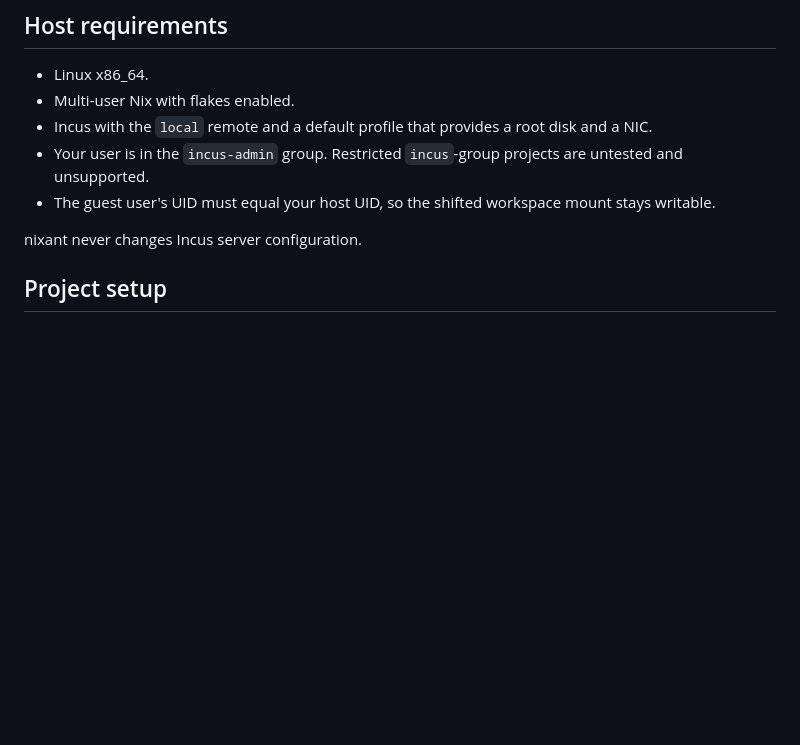
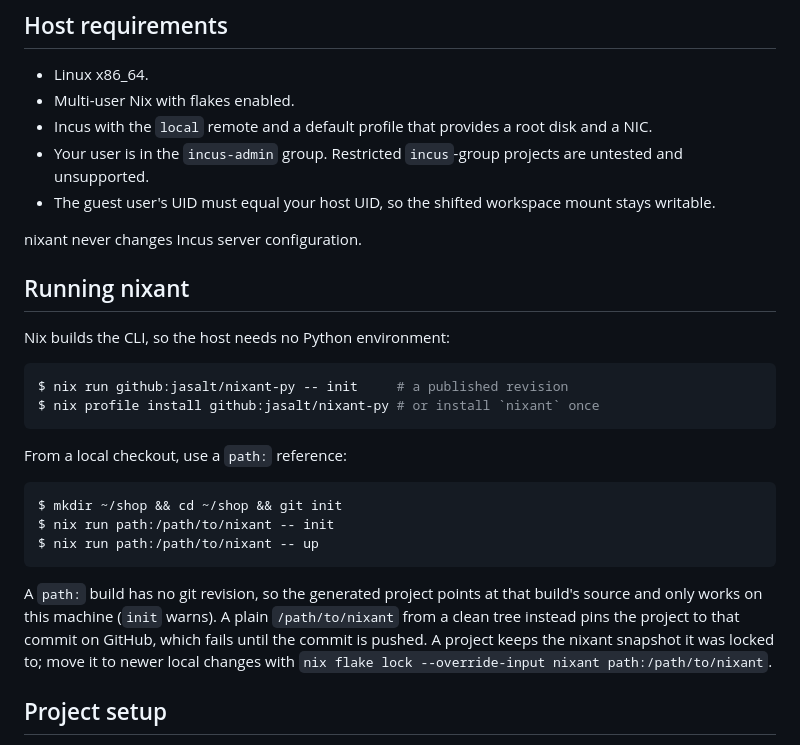
Before and after one commit to jasalt/nixant-py, a Markdown page: README.md, the part around the change. GitHub-like rendering; blank space fills up the shorter version.

Commit message:
docs: explain running nixant with nix run, including from a local checkout
A short section shows nix run and nix profile install for a published
revision, and nix run path:… from a local checkout: why the path: form
gives a machine-local project, why a plain path to a clean tree fails
until the commit is pushed, and how to move a project to newer local
changes.

````diff
--- a/README.md
+++ b/README.md
@@ -15,6 +15,25 @@ You describe an environment as a `nixosConfiguration` in your project's flake. n
 - The guest user's UID must equal your host UID, so the shifted workspace mount stays writable.
 
 nixant never changes Incus server configuration.
+
+## Running nixant
+
+Nix builds the CLI, so the host needs no Python environment:
+
+```console
+$ nix run github:jasalt/nixant-py -- init     # a published revision
+$ nix profile install github:jasalt/nixant-py # or install `nixant` once
+```
+
+From a local checkout, use a `path:` reference:
+
+```console
+$ mkdir ~/shop && cd ~/shop && git init
+$ nix run path:/path/to/nixant -- init
+$ nix run path:/path/to/nixant -- up
+```
+
+A `path:` build has no git revision, so the generated project points at that build's source and only works on this machine (`init` warns). A plain `/path/to/nixant` from a clean tree instead pins the project to that commit on GitHub, which fails until the commit is pushed. A project keeps the nixant snapshot it was locked to; move it to newer local changes with `nix flake lock --override-input nixant path:/path/to/nixant`.
 
 ## Project setup
 
````
